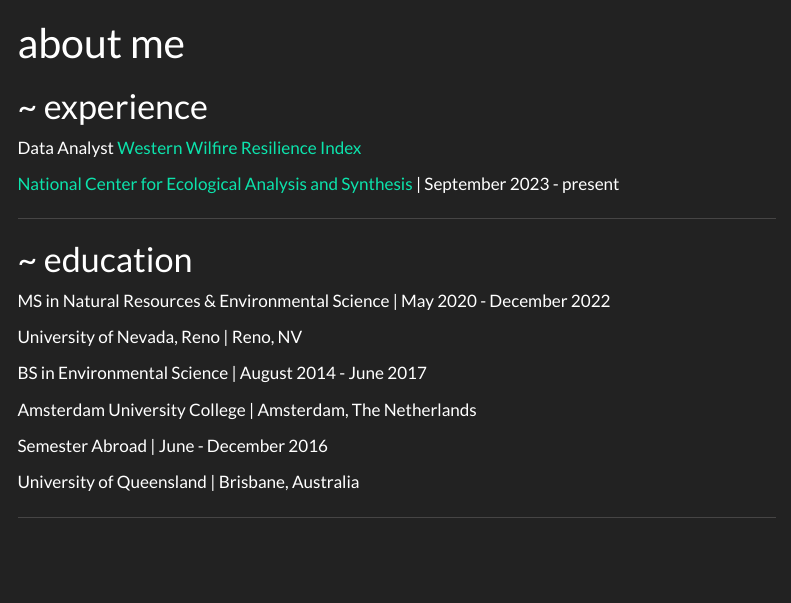
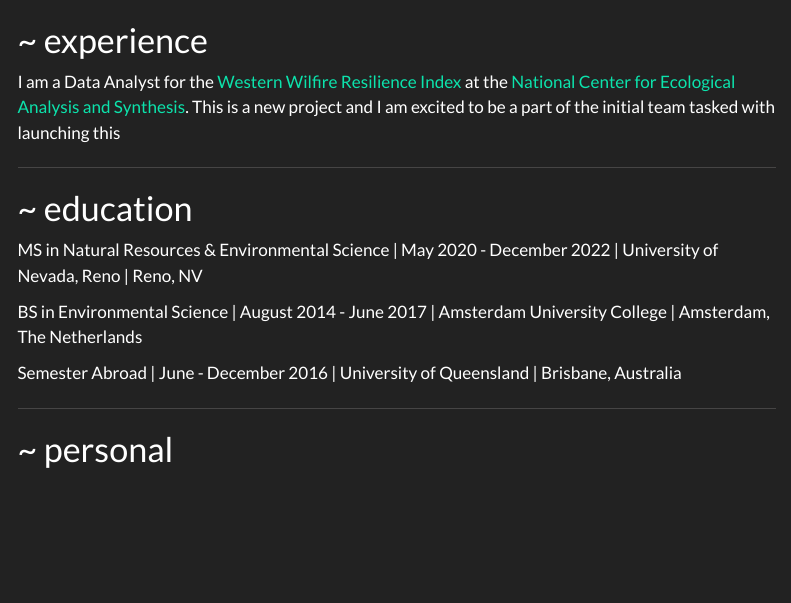
Before and after one commit to mfarnisa/monafarnisa, a Quarto document (about.qmd): the page in a window 1100 px wide, from its top. Rendered offline with R 4.5, knitr and Pandoc in place of Quarto, with nearby package versions; menus at the side of the page are left out.

Commit message:
commiting old stuff

```diff
--- a/_quarto.yml
+++ b/_quarto.yml
@@ -35,8 +35,8 @@
 format:
   html:
     theme:
-      light: darkly
       dark: darkly
+      light: morph
     css: styles.css
     toc: true
     page-layout: full
--- a/about.qmd
+++ b/about.qmd
@@ -1,12 +1,10 @@
 ---
-title: "about me"
+title: ""
 ---
 
 # ~ experience
 
-Data Analyst [Western Wilfire Resilience Index](https://wildfireindex.org/)
-
-[National Center for Ecological Analysis and Synthesis](https://www.nceas.ucsb.edu/) | September 2023 - present
+I am a Data Analyst for the [Western Wilfire Resilience Index](https://wildfireindex.org/) at the [National Center for Ecological Analysis and Synthesis](https://www.nceas.ucsb.edu/). This is a new project and I am excited to be a part of the initial team tasked with launching this
 
 
 
@@ -14,16 +12,12 @@
 
 # ~ education
 
-MS in Natural Resources & Environmental Science | May 2020 - December 2022
+MS in Natural Resources & Environmental Science | May 2020 - December 2022 | University of Nevada, Reno | Reno, NV
 
-University of Nevada, Reno | Reno, NV
+BS in Environmental Science | August 2014 - June 2017 | Amsterdam University College | Amsterdam, The Netherlands
 
-BS in Environmental Science | August 2014 - June 2017
-
-Amsterdam University College | Amsterdam, The Netherlands
-
-Semester Abroad | June - December 2016
-
-University of Queensland | Brisbane, Australia
+Semester Abroad | June - December 2016 | University of Queensland | Brisbane, Australia
 
 ---
+
+# ~ personal
```
Also changed, not shown: index.qmd (+1 -3 lines), docs/search.json, 4 other files.
